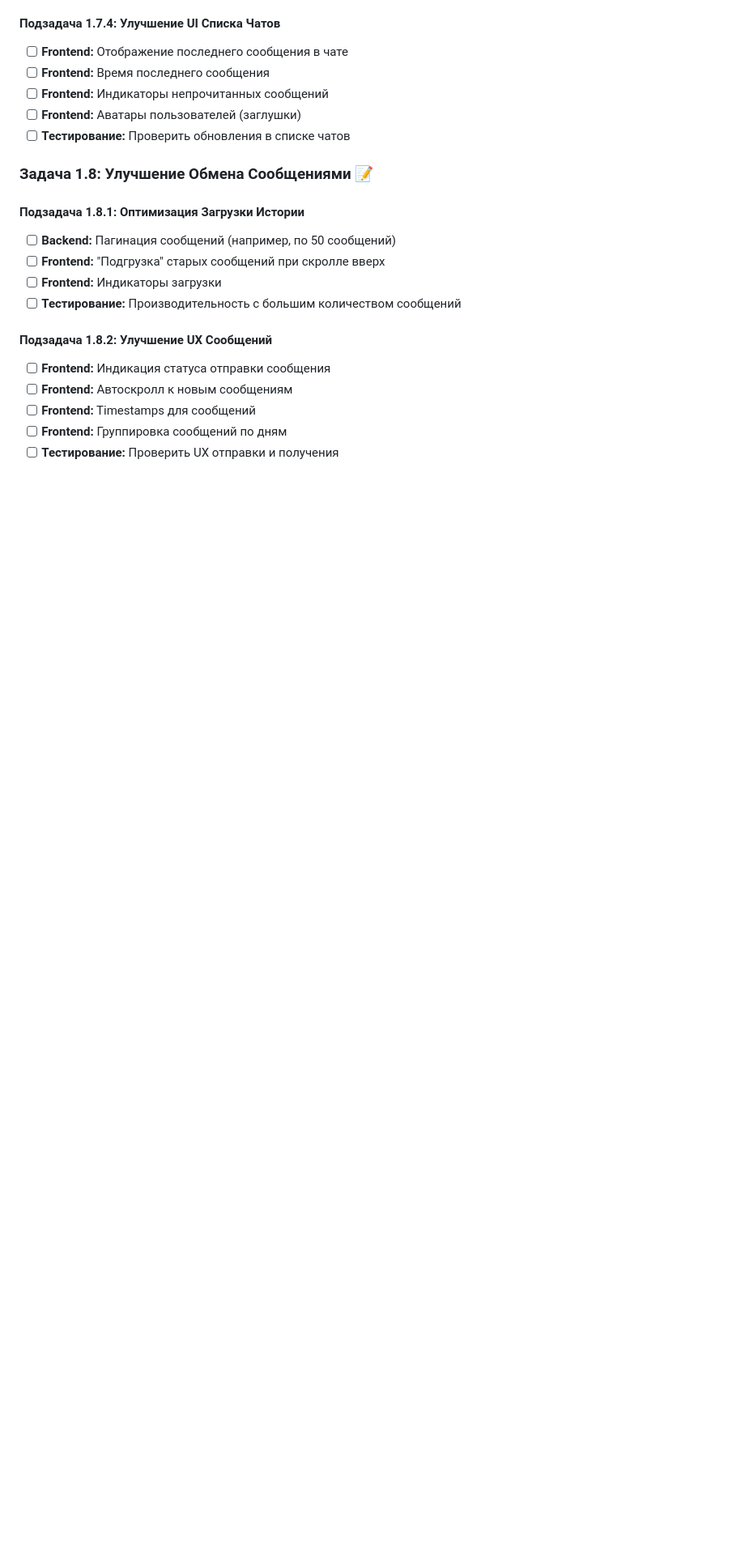
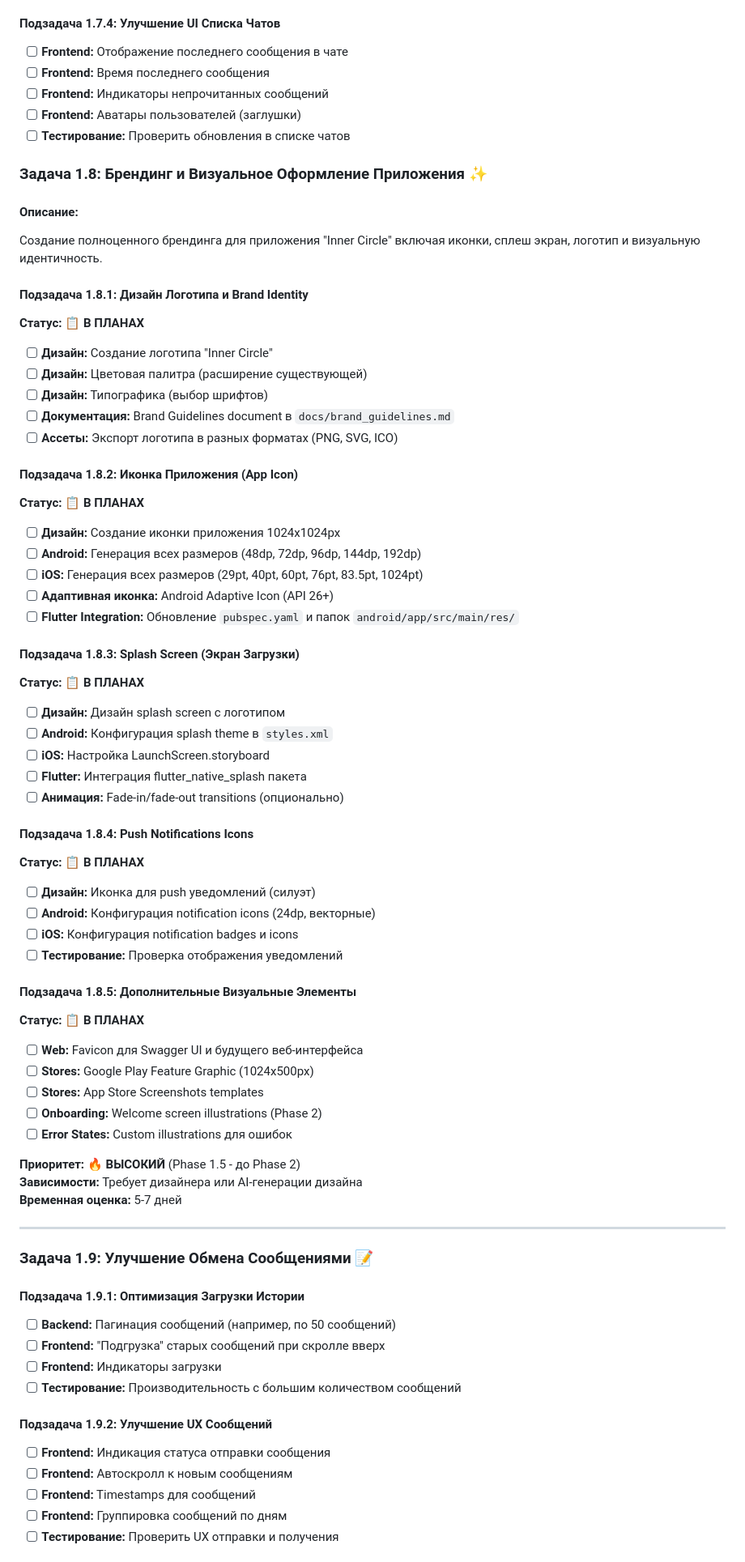
Before and after one commit to bessonniy11/innercircle, a Markdown page: docs/tasks.md, the part around one of its changes. Shown at 81% size. GitHub-like rendering; blank space fills up the shorter version.

Commit message:
📝 Обновление документации: добавление раздела о брендинге и визуальной идентичности приложения
✅ Изменения:
- В `tasks.md` обновлено название задачи 1.8 на "Брендинг и Визуальное Оформление Приложения" с добавлением подзадач по дизайну логотипа, иконки приложения, splash screen и других визуальных элементов.
- В `user_experience_design.md` добавлен новый раздел о брендинге и визуальной идентичности, включая описание отсутствующих элементов и концепцию брендинга "Inner Circle".

🔧 Следующие шаги: Продолжение работы над дизайном и интеграцией визуальных элементов в приложение.

```diff
--- a/docs/tasks.md
+++ b/docs/tasks.md
@@ -148,15 +148,65 @@
 - [ ] **Frontend:** Аватары пользователей (заглушки)
 - [ ] **Тестирование:** Проверить обновления в списке чатов
 
-### **Задача 1.8: Улучшение Обмена Сообщениями** 📝
+### **Задача 1.8: Брендинг и Визуальное Оформление Приложения** ✨
 
-#### **Подзадача 1.8.1:** Оптимизация Загрузки Истории
+#### **Описание:**
+Создание полноценного брендинга для приложения "Inner Circle" включая иконки, сплеш экран, логотип и визуальную идентичность.
+
+#### **Подзадача 1.8.1:** Дизайн Логотипа и Brand Identity
+**Статус:** 📋 **В ПЛАНАХ**
+- [ ] **Дизайн:** Создание логотипа "Inner Circle"
+- [ ] **Дизайн:** Цветовая палитра (расширение существующей)
+- [ ] **Дизайн:** Типографика (выбор шрифтов)
+- [ ] **Документация:** Brand Guidelines document в `docs/brand_guidelines.md`
+- [ ] **Ассеты:** Экспорт логотипа в разных форматах (PNG, SVG, ICO)
+
+#### **Подзадача 1.8.2:** Иконка Приложения (App Icon)
+**Статус:** 📋 **В ПЛАНАХ**
+- [ ] **Дизайн:** Создание иконки приложения 1024x1024px
+- [ ] **Android:** Генерация всех размеров (48dp, 72dp, 96dp, 144dp, 192dp)
+- [ ] **iOS:** Генерация всех размеров (29pt, 40pt, 60pt, 76pt, 83.5pt, 1024pt)
+- [ ] **Адаптивная иконка:** Android Adaptive Icon (API 26+)
+- [ ] **Flutter Integration:** Обновление `pubspec.yaml` и папок `android/app/src/main/res/`
+
+#### **Подзадача 1.8.3:** Splash Screen (Экран Загрузки)
+**Статус:** 📋 **В ПЛАНАХ**
+- [ ] **Дизайн:** Дизайн splash screen с логотипом
+- [ ] **Android:** Конфигурация splash theme в `styles.xml`
+- [ ] **iOS:** Настройка LaunchScreen.storyboard
+- [ ] **Flutter:** Интеграция flutter_native_splash пакета
+- [ ] **Анимация:** Fade-in/fade-out transitions (опционально)
+
+#### **Подзадача 1.8.4:** Push Notifications Icons
+**Статус:** 📋 **В ПЛАНАХ**
+- [ ] **Дизайн:** Иконка для push уведомлений (силуэт)
+- [ ] **Android:** Конфигурация notification icons (24dp, векторные)
+- [ ] **iOS:** Конфигурация notification badges и icons
+- [ ] **Тестирование:** Проверка отображения уведомлений
+
+#### **Подзадача 1.8.5:** Дополнительные Визуальные Элементы
+**Статус:** 📋 **В ПЛАНАХ**
+- [ ] **Web:** Favicon для Swagger UI и будущего веб-интерфейса
+- [ ] **Stores:** Google Play Feature Graphic (1024x500px)
+- [ ] **Stores:** App Store Screenshots templates
+- [ ] **Onboarding:** Welcome screen illustrations (Phase 2)
+- [ ] **Error States:** Custom illustrations для ошибок
+
+**Приоритет:** 🔥 **ВЫСОКИЙ** (Phase 1.5 - до Phase 2)
+**Зависимости:** Требует дизайнера или AI-генерации дизайна
+**Временная оценка:** 5-7 дней
+
+---
+
+### **Задача 1.9: Улучшение Обмена Сообщениями** 📝
+
+#### **Подзадача 1.9.1:** Оптимизация Загрузки Истории
 - [ ] **Backend:** Пагинация сообщений (например, по 50 сообщений)
 - [ ] **Frontend:** "Подгрузка" старых сообщений при скролле вверх
 - [ ] **Frontend:** Индикаторы загрузки
 - [ ] **Тестирование:** Производительность с большим количеством сообщений
 
-#### **Подзадача 1.8.2:** Улучшение UX Сообщений
+#### **Подзадача 1.9.2:** Улучшение UX Сообщений
 - [ ] **Frontend:** Индикация статуса отправки сообщения
 - [ ] **Frontend:** Автоскролл к новым сообщениям
 - [ ] **Frontend:** Timestamps для сообщений
```
Also changed, not shown: other parts of docs/tasks.md (+1 -1 lines), docs/user_experience_design.md (+16 -0 lines).
